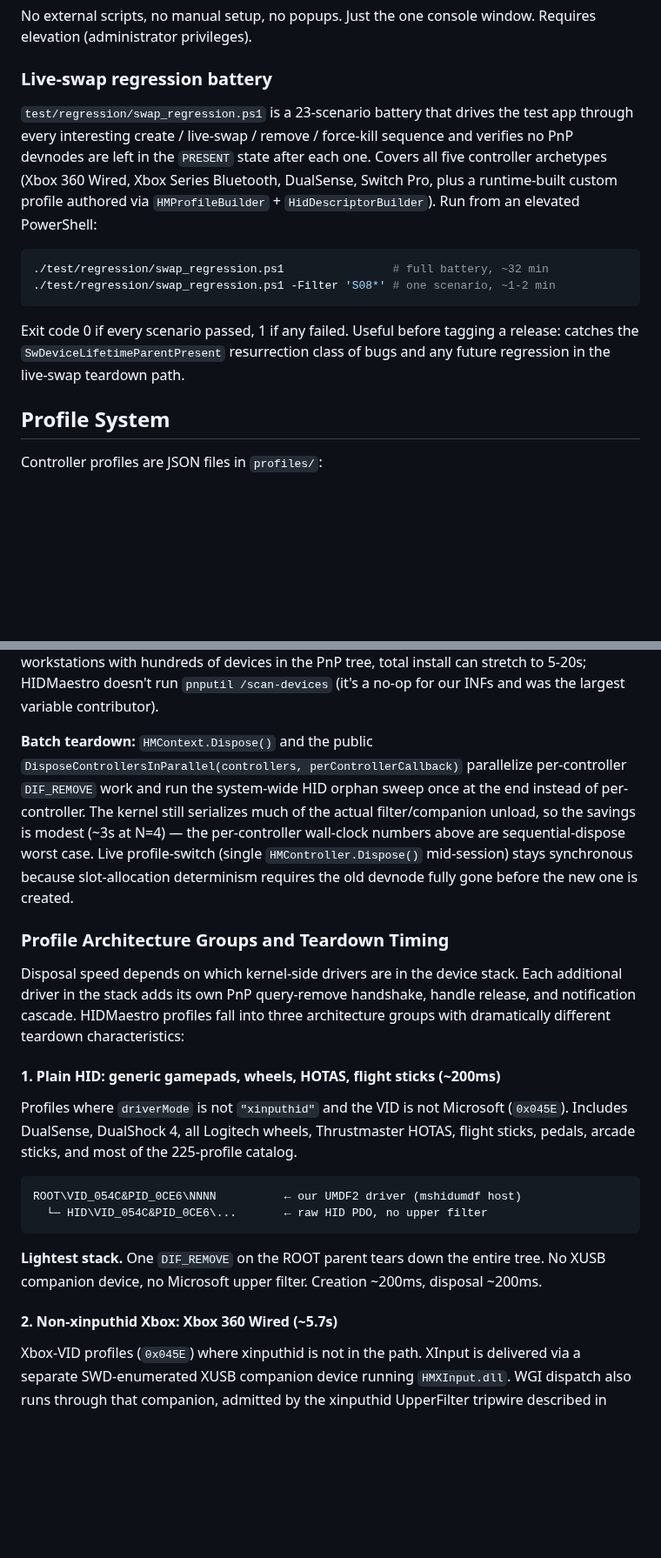
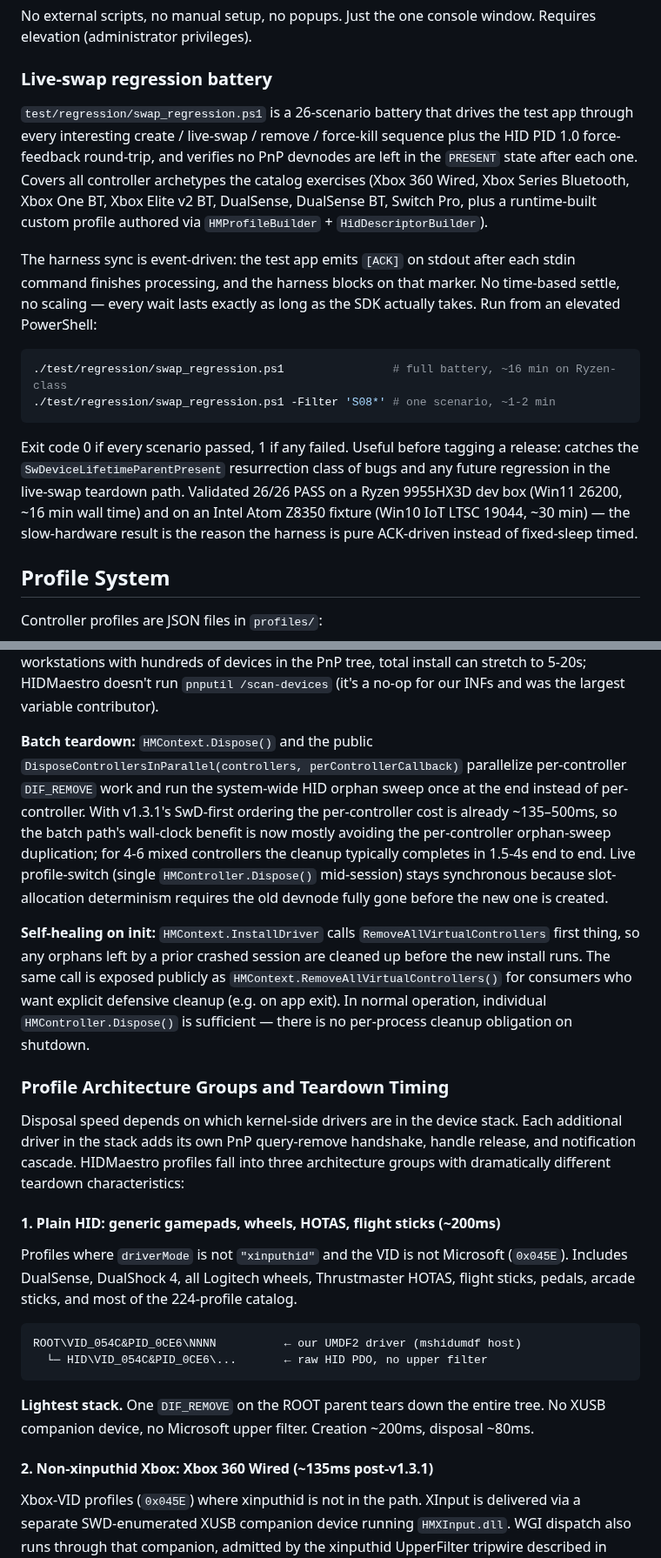
Before and after one commit to hifihedgehog/HIDMaestro, a Markdown page: README.md, 2 parts joined by grey strips. Shown at 87% size. Rendered like a GitHub page; blank space fills up the shorter version.

````diff
--- a/README.md
+++ b/README.md
@@ -330,14 +330,16 @@ No external scripts, no manual setup, no popups. Just the one console window. Re
 
 ### Live-swap regression battery
 
-`test/regression/swap_regression.ps1` is a 23-scenario battery that drives the test app through every interesting create / live-swap / remove / force-kill sequence and verifies no PnP devnodes are left in the `PRESENT` state after each one. Covers all five controller archetypes (Xbox 360 Wired, Xbox Series Bluetooth, DualSense, Switch Pro, plus a runtime-built custom profile authored via `HMProfileBuilder` + `HidDescriptorBuilder`). Run from an elevated PowerShell:
+`test/regression/swap_regression.ps1` is a 26-scenario battery that drives the test app through every interesting create / live-swap / remove / force-kill sequence plus the HID PID 1.0 force-feedback round-trip, and verifies no PnP devnodes are left in the `PRESENT` state after each one. Covers all controller archetypes the catalog exercises (Xbox 360 Wired, Xbox Series Bluetooth, Xbox One BT, Xbox Elite v2 BT, DualSense, DualSense BT, Switch Pro, plus a runtime-built custom profile authored via `HMProfileBuilder` + `HidDescriptorBuilder`).
+
+The harness sync is event-driven: the test app emits `[ACK]` on stdout after each stdin command finishes processing, and the harness blocks on that marker. No time-based settle, no scaling — every wait lasts exactly as long as the SDK actually takes. Run from an elevated PowerShell:
 
 ```powershell
-./test/regression/swap_regression.ps1                # full battery, ~32 min
+./test/regression/swap_regression.ps1                # full battery, ~16 min on Ryzen-class
 ./test/regression/swap_regression.ps1 -Filter 'S08*' # one scenario, ~1-2 min
 ```
 
-Exit code 0 if every scenario passed, 1 if any failed. Useful before tagging a release: catches the `SwDeviceLifetimeParentPresent` resurrection class of bugs and any future regression in the live-swap teardown path.
+Exit code 0 if every scenario passed, 1 if any failed. Useful before tagging a release: catches the `SwDeviceLifetimeParentPresent` resurrection class of bugs and any future regression in the live-swap teardown path. Validated 26/26 PASS on a Ryzen 9955HX3D dev box (Win11 26200, ~16 min wall time) and on an Intel Atom Z8350 fixture (Win10 IoT LTSC 19044, ~30 min) — the slow-hardware result is the reason the harness is pure ACK-driven instead of fixed-sleep timed.
 
 ## Profile System
 
@@ -518,7 +520,9 @@ Cold start includes certificate creation, signing, catalog generation, driver pa
 
 **Per-step install breakdown** (visible in stdout when `HMContext.InstallDriver` runs): extract ~20ms · remove old packages ~100ms · sign ~130ms · generate catalogs ~840ms (the largest single step, AV-sensitive) · install drivers ~580ms · total ~1.7s on a clean machine. On corporate workstations with hundreds of devices in the PnP tree, total install can stretch to 5-20s; HIDMaestro doesn't run `pnputil /scan-devices` (it's a no-op for our INFs and was the largest variable contributor).
 
-**Batch teardown:** `HMContext.Dispose()` and the public `DisposeControllersInParallel(controllers, perControllerCallback)` parallelize per-controller `DIF_REMOVE` work and run the system-wide HID orphan sweep once at the end instead of per-controller. The kernel still serializes much of the actual filter/companion unload, so the savings is modest (~3s at N=4) — the per-controller wall-clock numbers above are sequential-dispose worst case. Live profile-switch (single `HMController.Dispose()` mid-session) stays synchronous because slot-allocation determinism requires the old devnode fully gone before the new one is created.
+**Batch teardown:** `HMContext.Dispose()` and the public `DisposeControllersInParallel(controllers, perControllerCallback)` parallelize per-controller `DIF_REMOVE` work and run the system-wide HID orphan sweep once at the end instead of per-controller. With v1.3.1's SwD-first ordering the per-controller cost is already ~135–500ms, so the batch path's wall-clock benefit is now mostly avoiding the per-controller orphan-sweep duplication; for 4-6 mixed controllers the cleanup typically completes in 1.5-4s end to end. Live profile-switch (single `HMController.Dispose()` mid-session) stays synchronous because slot-allocation determinism requires the old devnode fully gone before the new one is created.
+
+**Self-healing on init:** `HMContext.InstallDriver` calls `RemoveAllVirtualControllers` first thing, so any orphans left by a prior crashed session are cleaned up before the new install runs. The same call is exposed publicly as `HMContext.RemoveAllVirtualControllers()` for consumers who want explicit defensive cleanup (e.g. on app exit). In normal operation, individual `HMController.Dispose()` is sufficient — there is no per-process cleanup obligation on shutdown.
 
 ### Profile Architecture Groups and Teardown Timing
 
@@ -526,16 +530,16 @@ Disposal speed depends on which kernel-side drivers are in the device stack. Eac
 
 #### 1. Plain HID: generic gamepads, wheels, HOTAS, flight sticks (~200ms)
 
-Profiles where `driverMode` is not `"xinputhid"` and the VID is not Microsoft (`0x045E`). Includes DualSense, DualShock 4, all Logitech wheels, Thrustmaster HOTAS, flight sticks, pedals, arcade sticks, and most of the 225-profile catalog.
+Profiles where `driverMode` is not `"xinputhid"` and the VID is not Microsoft (`0x045E`). Includes DualSense, DualShock 4, all Logitech wheels, Thrustmaster HOTAS, flight sticks, pedals, arcade sticks, and most of the 224-profile catalog.
 
 ```
 ROOT\VID_054C&PID_0CE6\NNNN          ← our UMDF2 driver (mshidumdf host)
   └─ HID\VID_054C&PID_0CE6\...       ← raw HID PDO, no upper filter
 ```
 
-**Lightest stack.** One `DIF_REMOVE` on the ROOT parent tears down the entire tree. No XUSB companion device, no Microsoft upper filter. Creation ~200ms, disposal ~200ms.
+**Lightest stack.** One `DIF_REMOVE` on the ROOT parent tears down the entire tree. No XUSB companion device, no Microsoft upper filter. Creation ~200ms, disposal ~80ms.
 
-#### 2. Non-xinputhid Xbox: Xbox 360 Wired (~5.7s)
+#### 2. Non-xinputhid Xbox: Xbox 360 Wired (~135ms post-v1.3.1)
 
 Xbox-VID profiles (`0x045E`) where xinputhid is not in the path. XInput is delivered via a separate SWD-enumerated XUSB companion device running `HMXInput.dll`. WGI dispatch also runs through that companion, admitted by the xinputhid UpperFilter tripwire described in Techniques.
 
````
Also changed, not shown: other parts of README.md (+23 -15 lines).
